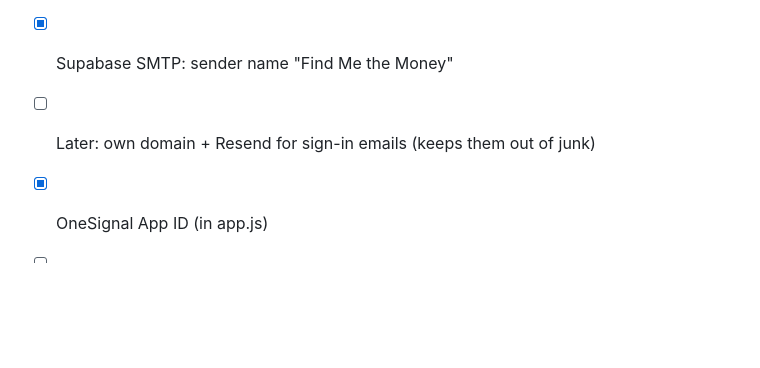
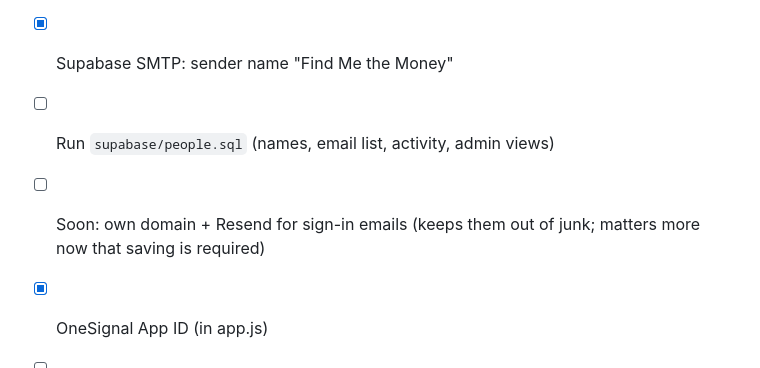
Before and after one commit to bradgrun21/claude, a Markdown page: find-me-the-money/README.md, the part around the change. GitHub-like rendering; blank space fills up the shorter version.

Commit message:
README: people.sql and Resend on the setup list
Co-Authored-By: Claude Opus 5.5 <noreply@anthropic.com>
Claude-Session: https://claude.ai/code/session_01QCM4utusbe9CdPfixs35HZ

```diff
--- a/find-me-the-money/README.md
+++ b/find-me-the-money/README.md
@@ -161,6 +161,7 @@ Run `supabase/people.sql` once. Then, in Supabase, Table Editor -> schema `admin
 ## Still to set up
 - [x] Run the latest `supabase.sql` in Supabase (SQL Editor). Turns on shared budgets for couples
 - [x] Supabase SMTP: sender name "Find Me the Money"
-- [ ] Later: own domain + Resend for sign-in emails (keeps them out of junk)
+- [ ] Run `supabase/people.sql` (names, email list, activity, admin views)
+- [ ] Soon: own domain + Resend for sign-in emails (keeps them out of junk; matters more now that saving is required)
 - [x] OneSignal App ID (in app.js)
 - [ ] Reminders: deploy `supabase/functions/reminders`, add its secrets, run `supabase/reminders.sql`, then move REMINDERS_MODE from dry to test to live
```
